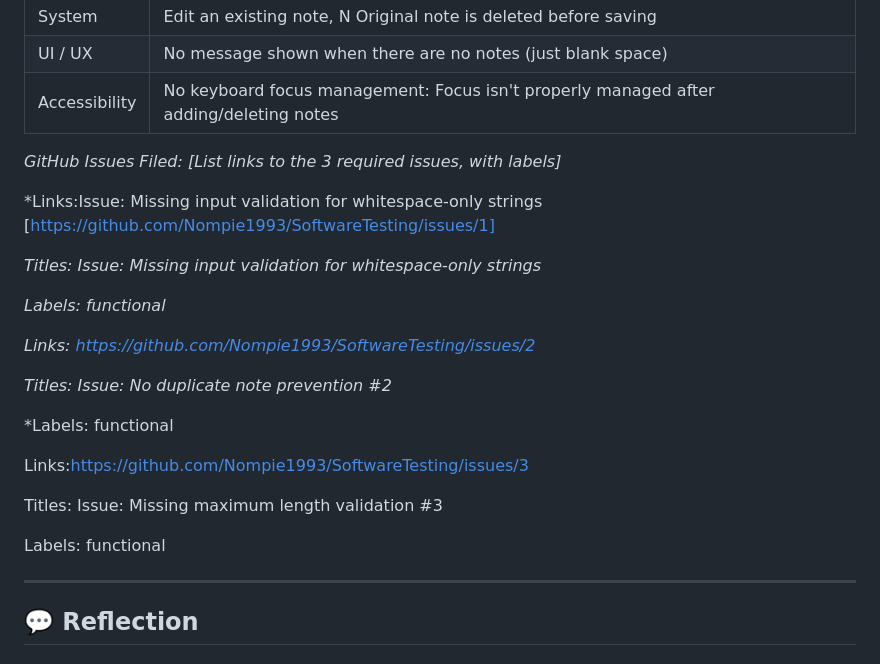
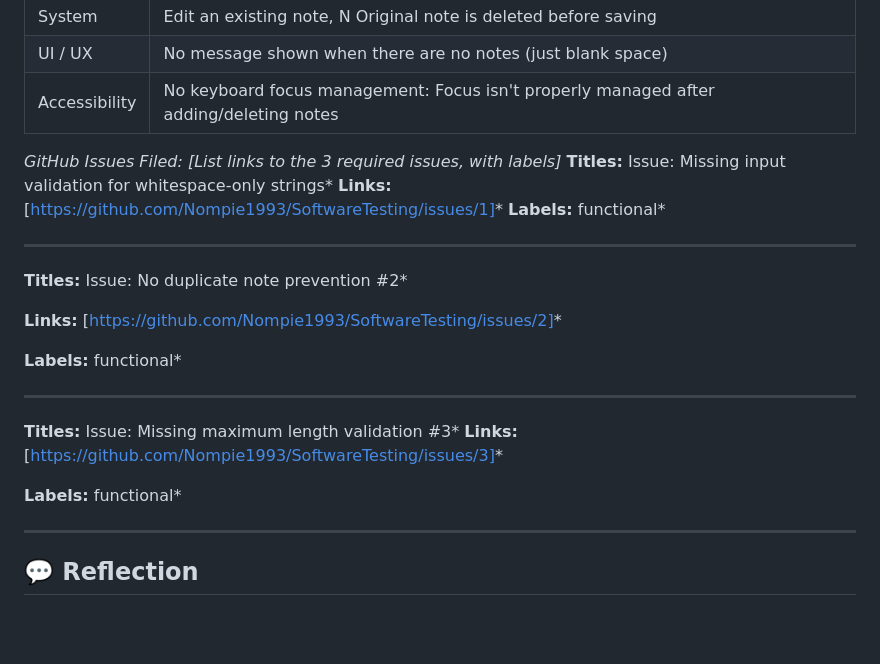
Before and after one commit to Nompie1993/SoftwareTesting, a Markdown page: Test_Report.md, the part around the change. GitHub-like rendering; blank space fills up the shorter version.

```diff
--- a/Test_Report.md
+++ b/Test_Report.md
@@ -28,26 +28,26 @@
 | Accessibility    |No keyboard focus management: Focus isn't properly managed after adding/deleting notes                          |
 
 *GitHub Issues Filed: [List links to the 3 required issues, with labels]*
-
-*Links:Issue: Missing input validation for whitespace-only strings [https://github.com/Nompie1993/SoftwareTesting/issues/1]
-
-*Titles: Issue: Missing input validation for whitespace-only strings*
-
-*Labels: functional*
+**Titles:** Issue: Missing input validation for whitespace-only strings*
+**Links:** [https://github.com/Nompie1993/SoftwareTesting/issues/1]*
+**Labels:** functional*
 
 
-*Links: https://github.com/Nompie1993/SoftwareTesting/issues/2*
+---------------------------------------------------------------------------------------------------------------------------------
 
-*Titles: Issue: No duplicate note prevention #2*
+**Titles:** Issue: No duplicate note prevention #2*
 
-*Labels: functional
+**Links:** [https://github.com/Nompie1993/SoftwareTesting/issues/2]*
+
+**Labels:** functional*
 
 
-Links:https://github.com/Nompie1993/SoftwareTesting/issues/3
+------------------------------------------------------------------------------------------------------------------------
 
-Titles: Issue: Missing maximum length validation #3
+**Titles:** Issue: Missing maximum length validation #3*
+**Links:** [https://github.com/Nompie1993/SoftwareTesting/issues/3]*
 
-Labels: functional
+**Labels:** functional*
 
 
 ---
```
